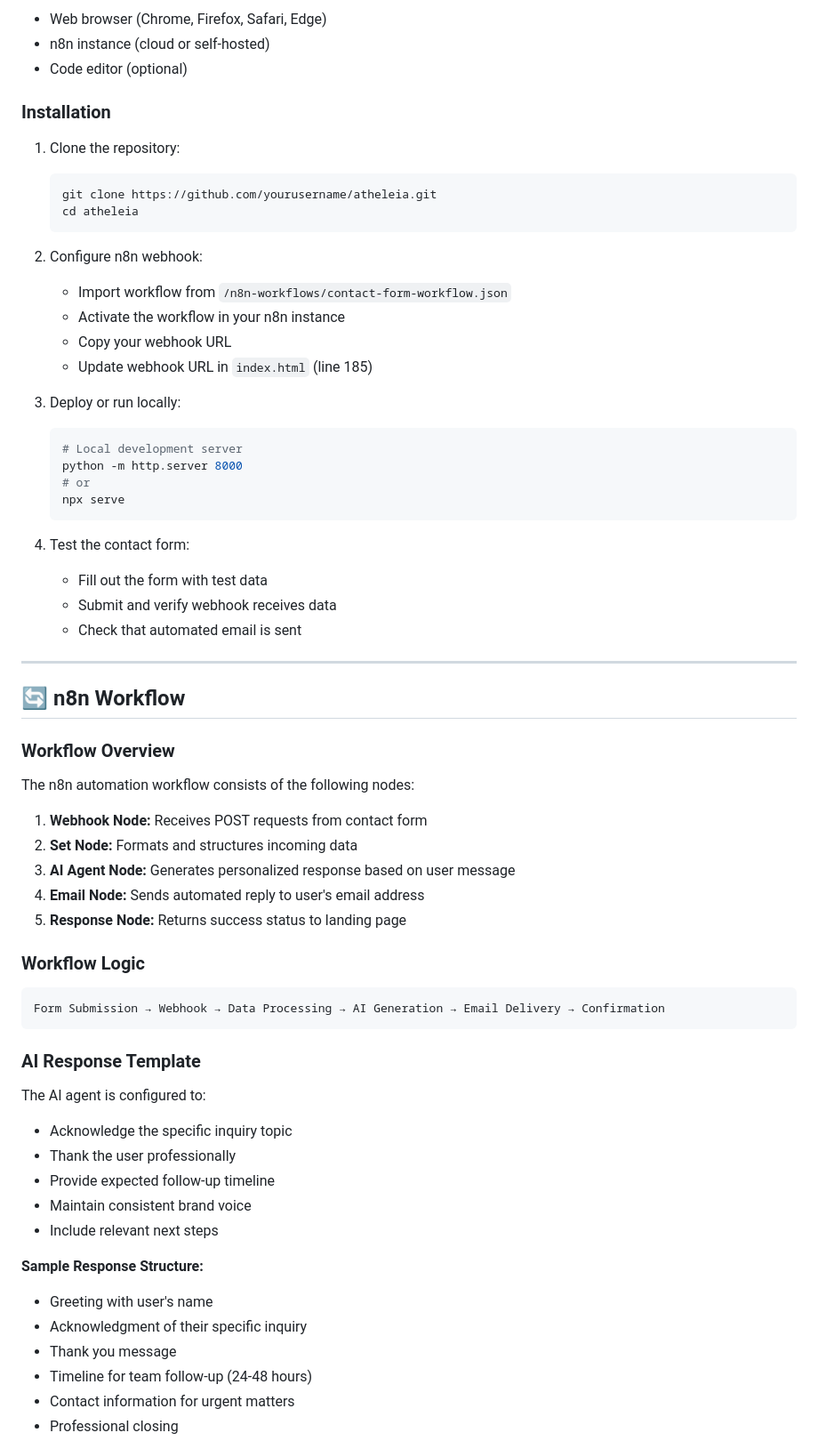
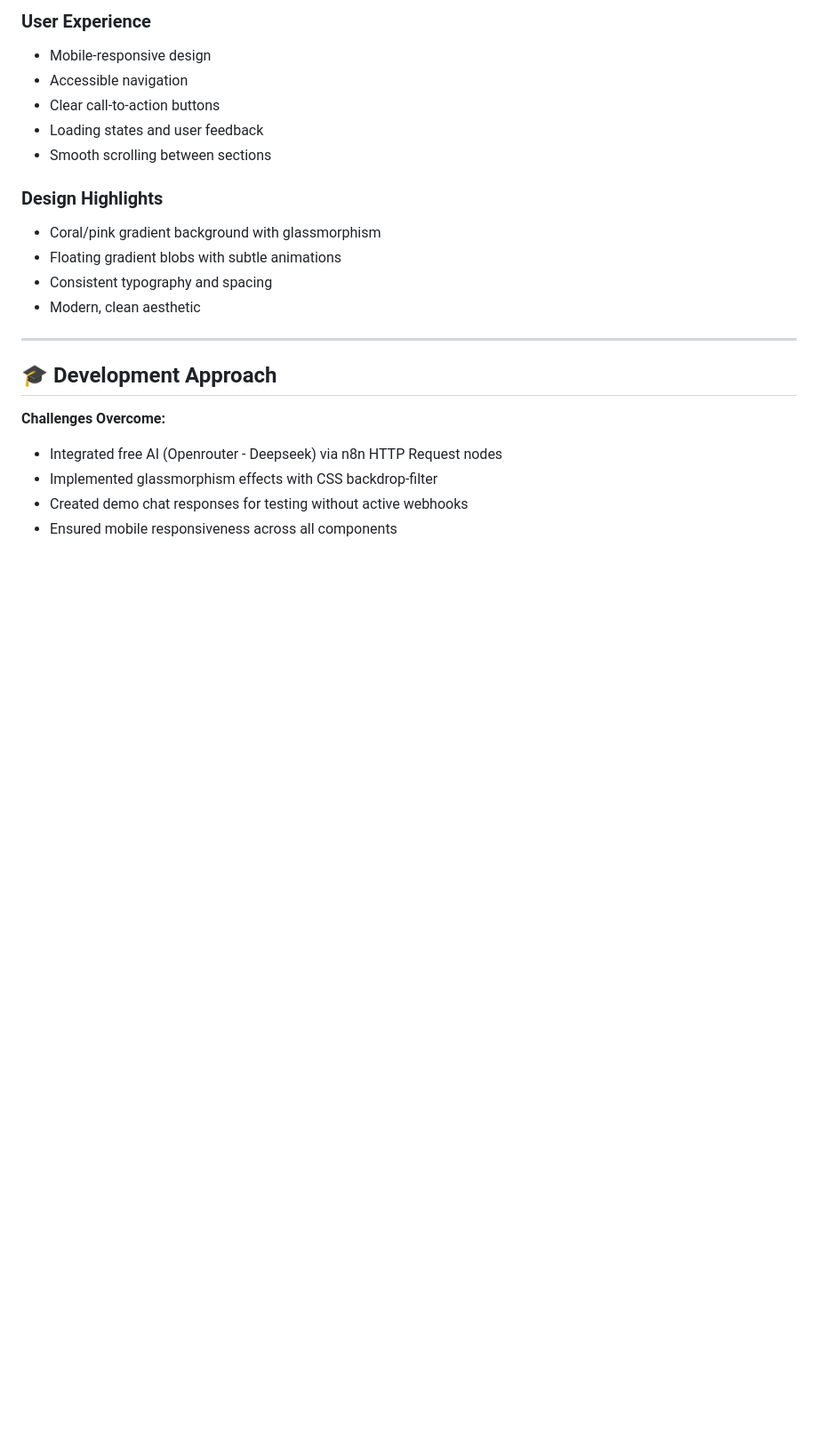
Before and after one commit to marghareth/atheleia, a Markdown page: README.md, the part around one of its changes. Shown at 89% size. Rendered like a GitHub page; blank space fills up the shorter version.

````diff
--- a/README.md
+++ b/README.md
@@ -141,69 +148,26 @@ https://atheleia.app.n8n.cloud/webhook/contact-form
 
-- Web browser (Chrome, Firefox, Safari, Edge)
-- n8n instance (cloud or self-hosted)
-- Code editor (optional)
+### User Experience
+- Mobile-responsive design
+- Accessible navigation
+- Clear call-to-action buttons
+- Loading states and user feedback
+- Smooth scrolling between sections
 
-### Installation
+### Design Highlights
+- Coral/pink gradient background with glassmorphism
+- Floating gradient blobs with subtle animations
+- Consistent typography and spacing
+- Modern, clean aesthetic
 
-1. Clone the repository:
-   ```bash
-   git clone https://github.com/yourusername/atheleia.git
-   cd atheleia
-   ```
 
-2. Configure n8n webhook:
-   - Import workflow from `/n8n-workflows/contact-form-workflow.json`
-   - Activate the workflow in your n8n instance
-   - Copy your webhook URL
-   - Update webhook URL in `index.html` (line 185)
-
-3. Deploy or run locally:
-   ```bash
-   # Local development server
-   python -m http.server 8000
-   # or
-   npx serve
-   ```
-
-4. Test the contact form:
-   - Fill out the form with test data
-   - Submit and verify webhook receives data
-   - Check that automated email is sent
 
 ---
 
-## 🔄 n8n Workflow
+## 🎓 Development Approach
 
-### Workflow Overview
+**Challenges Overcome:**
+- Integrated free AI (Openrouter - Deepseek) via n8n HTTP Request nodes
+- Implemented glassmorphism effects with CSS backdrop-filter
+- Created demo chat responses for testing without active webhooks
+- Ensured mobile responsiveness across all components
 
-The n8n automation workflow consists of the following nodes:
-
-1. **Webhook Node:** Receives POST requests from contact form
-2. **Set Node:** Formats and structures incoming data
-3. **AI Agent Node:** Generates personalized response based on user message
-4. **Email Node:** Sends automated reply to user's email address
-5. **Response Node:** Returns success status to landing page
-
-### Workflow Logic
-
-```
-Form Submission → Webhook → Data Processing → AI Generation → Email Delivery → Confirmation
-```
-
-### AI Response Template
-
-The AI agent is configured to:
-- Acknowledge the specific inquiry topic
-- Thank the user professionally
-- Provide expected follow-up timeline
-- Maintain consistent brand voice
-- Include relevant next steps
-
-**Sample Response Structure:**
-- Greeting with user's name
-- Acknowledgment of their specific inquiry
-- Thank you message
-- Timeline for team follow-up (24-48 hours)
-- Contact information for urgent matters
-- Professional closing
-
````
Also changed, not shown: other parts of README.md (+113 -150 lines).
